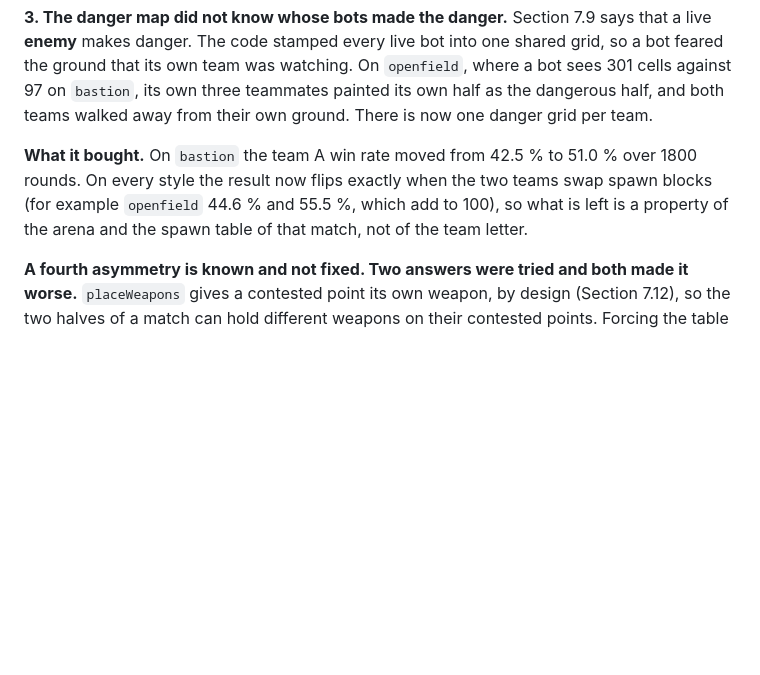
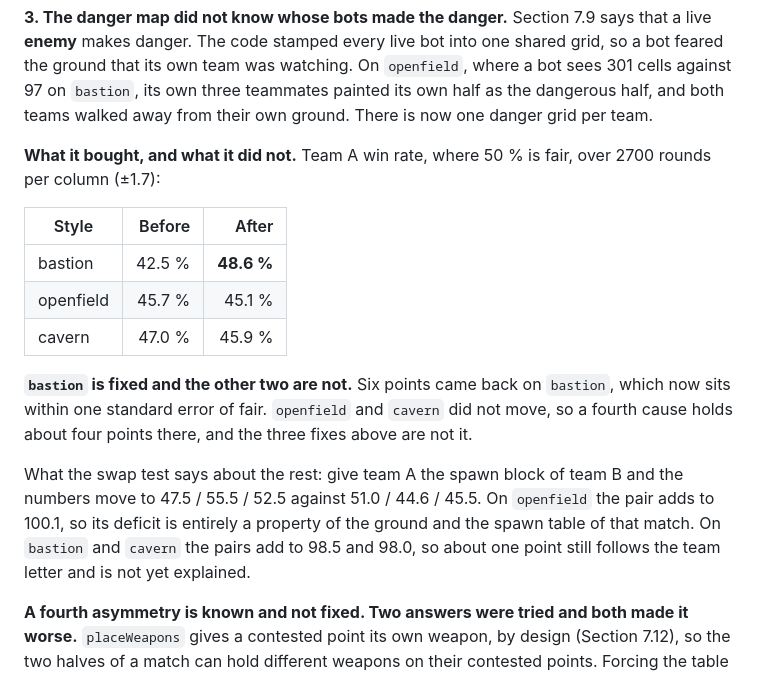
Before and after one commit to nelson-wee/ascii_tournament, a Markdown page: docs/dev-guide.md, the part around the change. GitHub-like rendering; blank space fills up the shorter version.

Commit message:
Correct the side-bias result with the larger sample
The first figure came from 1800 rounds and read the bastion win rate as 51.0 %.
At 2700 rounds per style it is 48.6 %, and the two other styles did not move at
all: openfield 45.7 to 45.1 and cavern 47.0 to 45.9.

So the honest reading is narrower than the one the guide carried. The three
fixes took six points back on bastion, which now sits inside one standard error
of fair, and they did nothing for the other two styles. A fourth cause holds
about four points there.

The swap test bounds what is left. On openfield the as-is and swapped pair adds
to 100.1, so its whole deficit belongs to the ground and the spawn table of the
match. On bastion and cavern the pairs add to 98.5 and 98.0, so about one point
still follows the team letter and has no explanation yet.

Co-Authored-By: Claude Opus 5 <noreply@anthropic.com>
Claude-Session: https://claude.ai/code/session_01Rk58aayxNrWJz53gAoYDmJ

```diff
--- a/docs/dev-guide.md
+++ b/docs/dev-guide.md
@@ -1905,11 +1905,26 @@ shared grid, so a bot feared the ground that its own team was watching. On
 teammates painted its own half as the dangerous half, and both teams walked
 away from their own ground. There is now one danger grid per team.
 
-**What it bought.** On `bastion` the team A win rate moved from 42.5 % to
-51.0 % over 1800 rounds. On every style the result now flips exactly when the
-two teams swap spawn blocks (for example `openfield` 44.6 % and 55.5 %, which
-add to 100), so what is left is a property of the arena and the spawn table of
-that match, not of the team letter.
+**What it bought, and what it did not.** Team A win rate, where 50 % is fair,
+over 2700 rounds per column (±1.7):
+
+| Style | Before | After |
+|---|---:|---:|
+| bastion | 42.5 % | **48.6 %** |
+| openfield | 45.7 % | 45.1 % |
+| cavern | 47.0 % | 45.9 % |
+
+**`bastion` is fixed and the other two are not.** Six points came back on
+`bastion`, which now sits within one standard error of fair. `openfield` and
+`cavern` did not move, so a fourth cause holds about four points there, and the
+three fixes above are not it.
+
+What the swap test says about the rest: give team A the spawn block of team B
+and the numbers move to 47.5 / 55.5 / 52.5 against 51.0 / 44.6 / 45.5. On
+`openfield` the pair adds to 100.1, so its deficit is entirely a property of
+the ground and the spawn table of that match. On `bastion` and `cavern` the
+pairs add to 98.5 and 98.0, so about one point still follows the team letter
+and is not yet explained.
 
 **A fourth asymmetry is known and not fixed. Two answers were tried and both
 made it worse.** `placeWeapons` gives a contested point its own weapon, by
```
